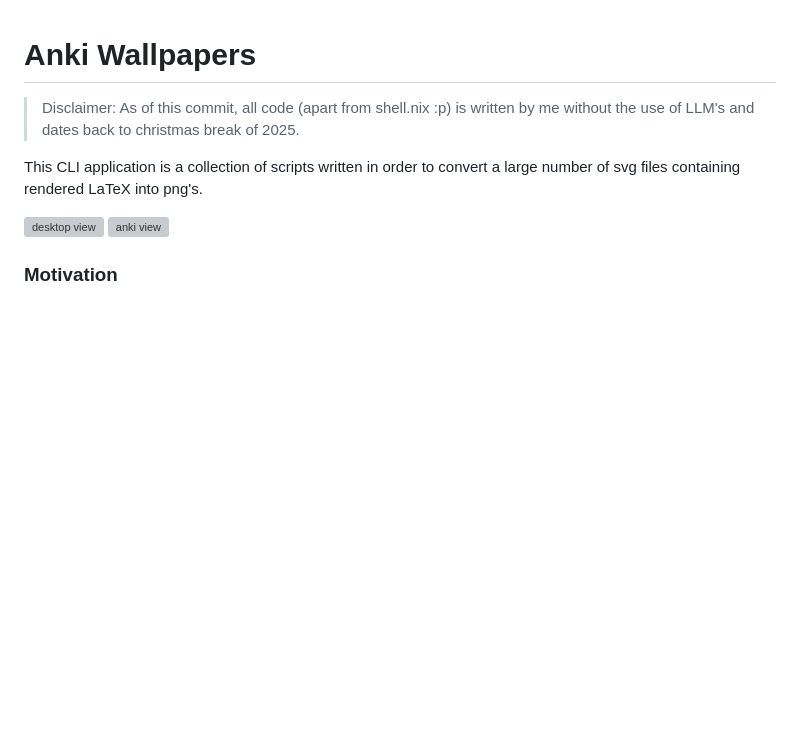
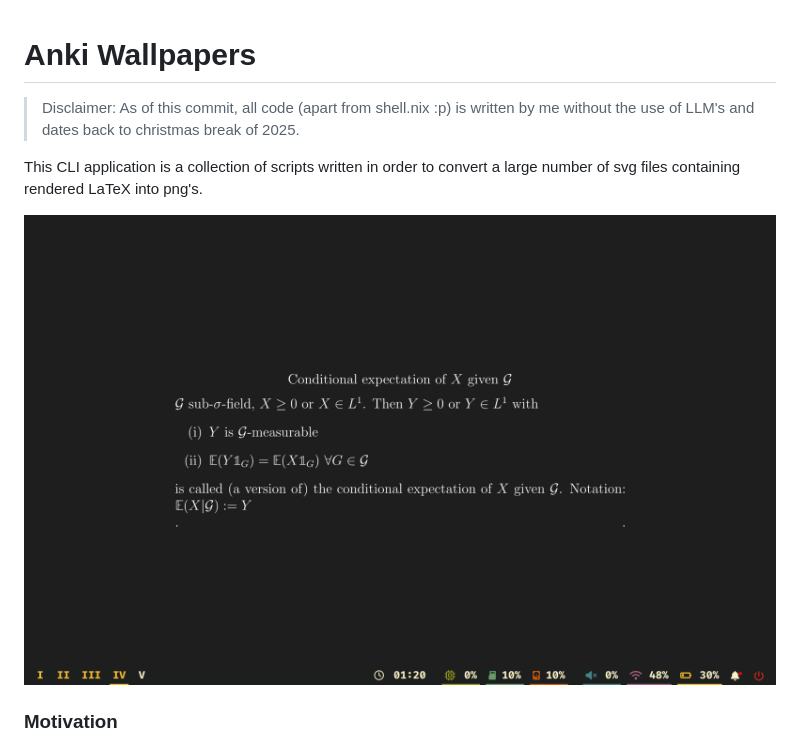
Before and after one commit to konradroesler/ankiwallpaper, a Markdown page: README.md, the part around the change. GitHub-like rendering; blank space fills up the shorter version; grey boxes are pictures that could not be loaded.

Commit message:
docs: readme

```diff
--- a/README.md
+++ b/README.md
@@ -4,8 +4,7 @@
 
 This CLI application is a collection of scripts written in order to convert a large number of svg files containing rendered LaTeX into png's.
 
-![desktop view](https://github.com/konradroesler/ankiwallpaper/tree/main/screenshots/desktop.png?raw=true)
-![anki view](https://github.com/konradroesler/ankiwallpaper/tree/main/screenshots/anki.png?raw=true)
+![desktop](/screenshots/desktop.png)
 
 ### Motivation
 
```
